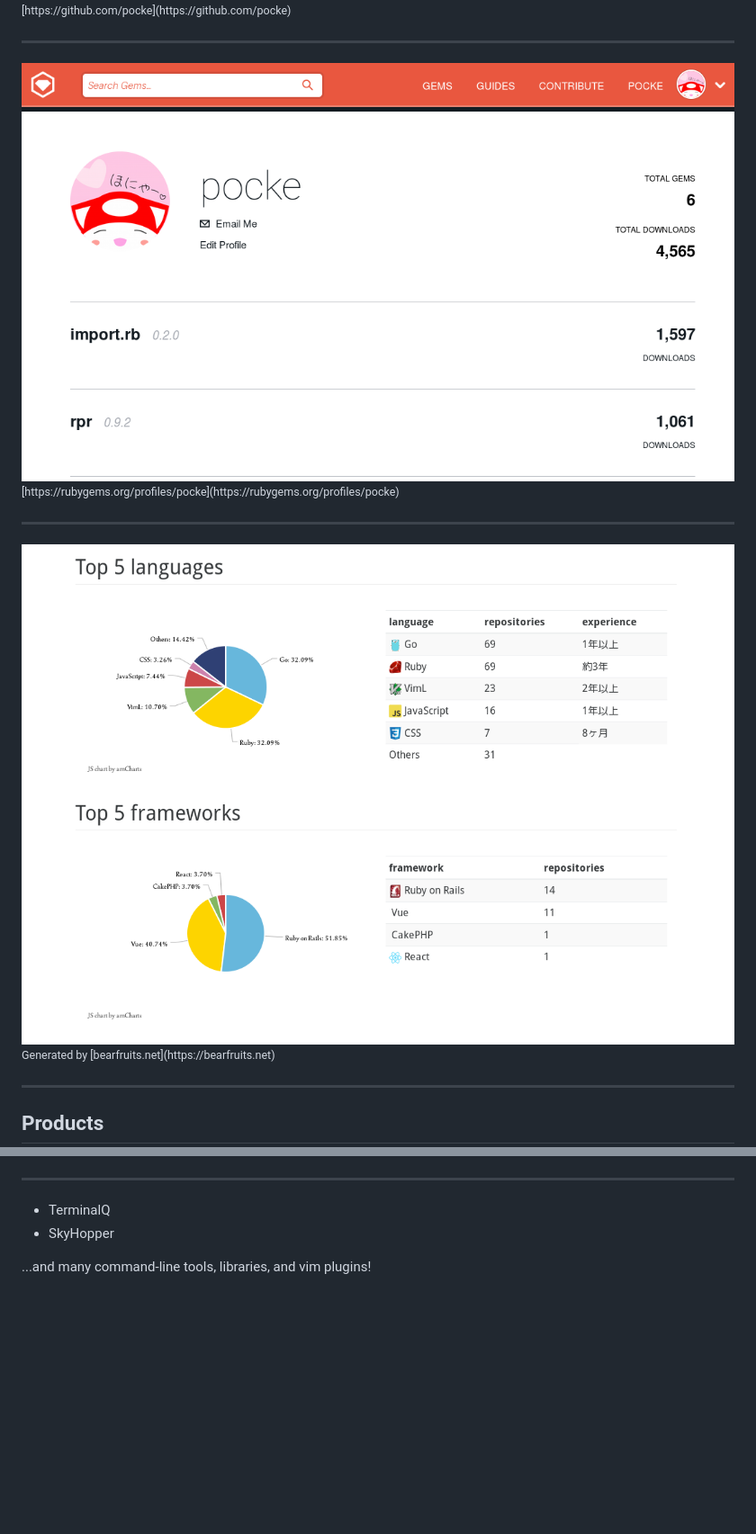
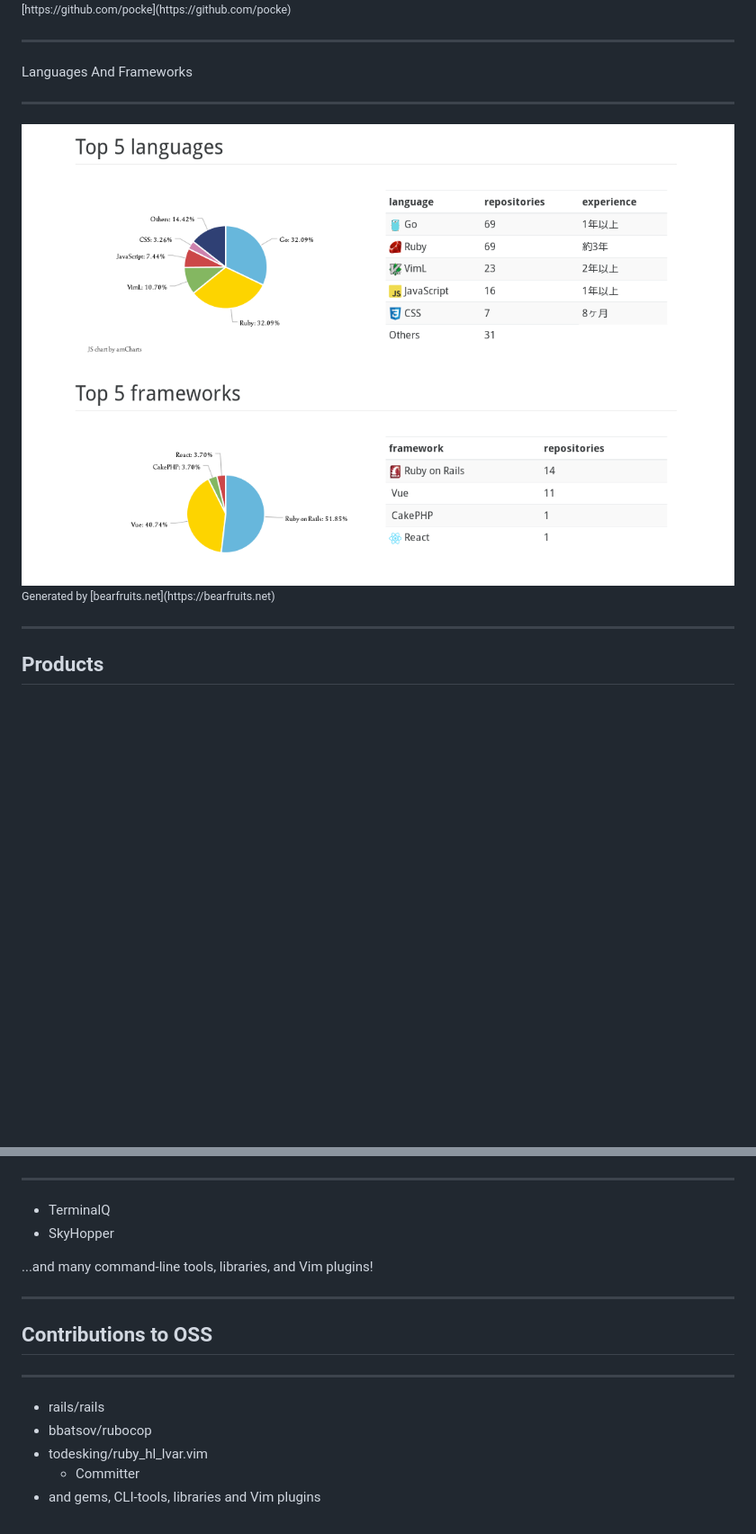
Before and after one commit to pocke/about-pocke-slide, a Markdown page: index.md, 2 parts joined by grey strips. Shown: that part at 90% size. GitHub-like rendering; pictures changed too: bearfruits.png; blank space fills up the shorter version.

```diff
--- a/index.md
+++ b/index.md
@@ -31,10 +54,7 @@ Student at Open University of Japan.
 
 ---
 
-<img src="rubygems.png" alt="screen shot of RubyGems">
-<small>
-[https://rubygems.org/profiles/pocke](https://rubygems.org/profiles/pocke)
-</small>
+Languages And Frameworks
 
 
 ---
@@ -78,4 +98,17 @@ Generated by [bearfruits.net](https://bearfruits.net)
 - SkyHopper
 
 
-...and many command-line tools, libraries, and vim plugins!
+...and many command-line tools, libraries, and Vim plugins!
+
+
+---
+
+## Contributions to OSS
+
+---
+
+- rails/rails
+- bbatsov/rubocop
+- todesking/ruby_hl_lvar.vim
+  - Committer
+- and gems, CLI-tools, libraries and Vim plugins
```
Also changed, not shown: other parts of index.md (+24 -1 lines).
